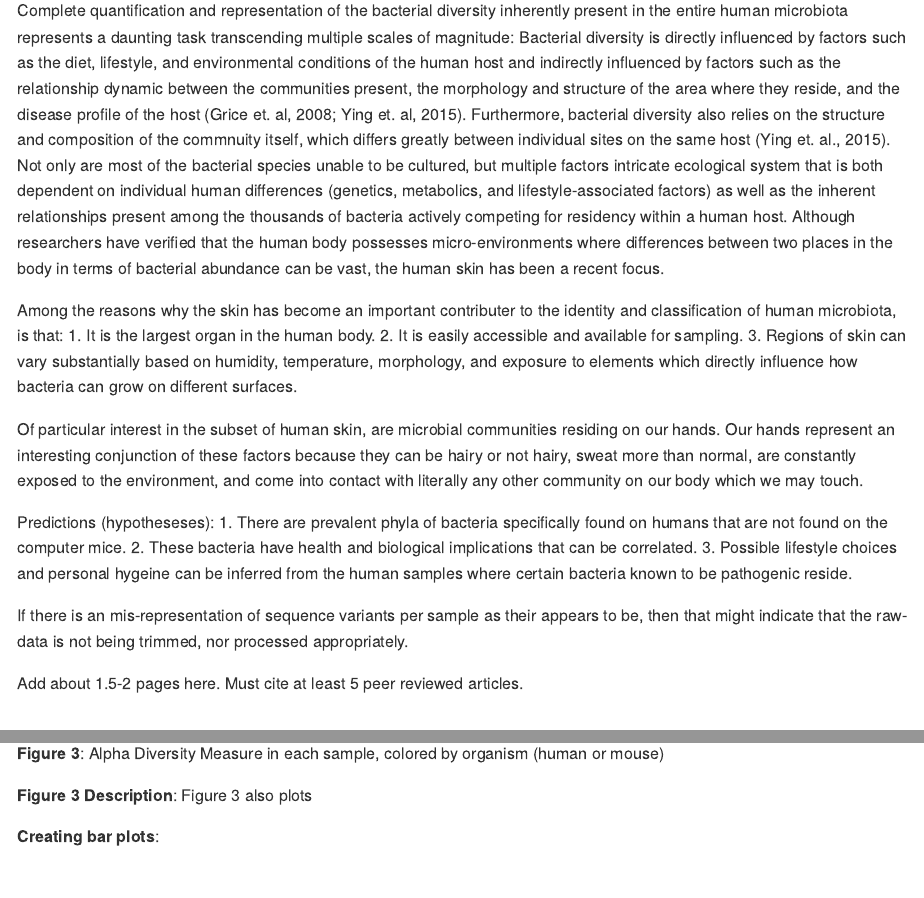
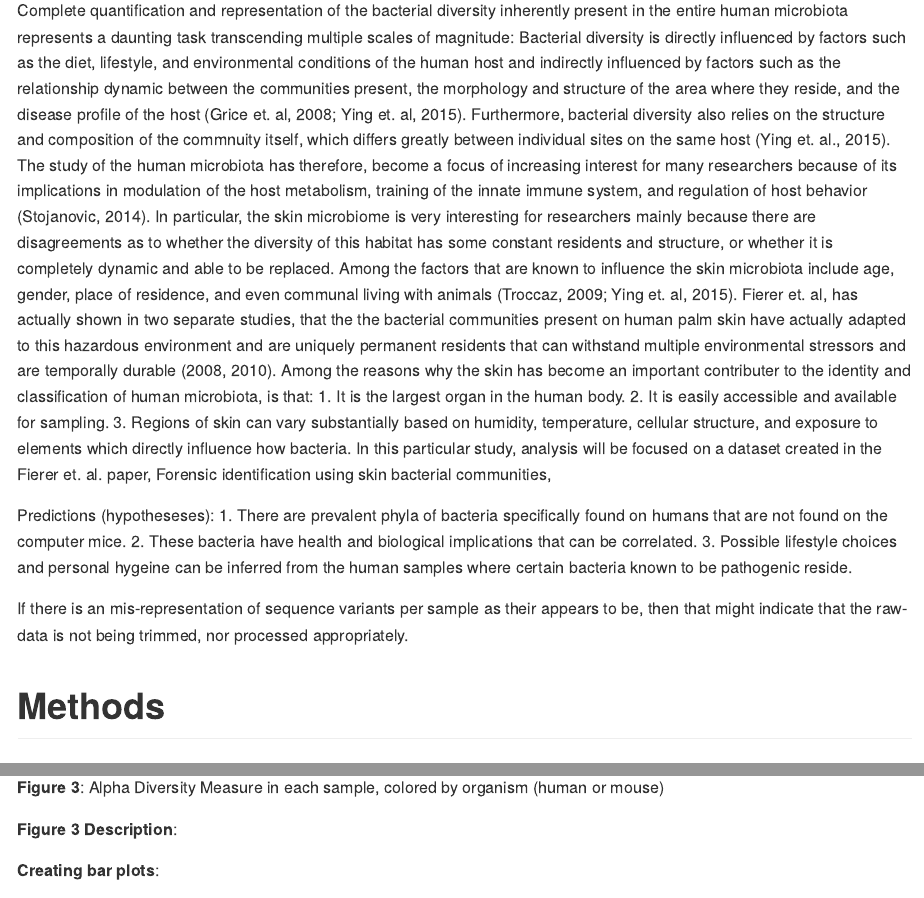
Before and after one commit to 2017-usfca-cs-640/halocht-analysis-report-01-amplicons, an R Markdown document (Analysis_Report_01_amplicons.Rmd): the page in a window 1100 px wide, from 370 px down, and a second part further down, joined at a grey line. Rendered offline with R 4.5, knitr and Pandoc, with nearby package versions; some code elsewhere in the file could not run offline; a font, style sheet, LaTeX package, included part or bibliography that could not be used is replaced or left out.

```diff
--- a/Analysis_Report_01_amplicons.Rmd
+++ b/Analysis_Report_01_amplicons.Rmd
@@ -9,14 +9,13 @@
 
 # Introduction
 
-   Complete quantification and representation of the bacterial diversity inherently present in the entire human microbiota represents a daunting task transcending multiple scales of magnitude: Bacterial diversity is directly influenced by factors such as the diet, lifestyle, and environmental conditions of the human host and indirectly influenced by factors such as the relationship dynamic between the communities present, the morphology and structure of the area where they reside, and the disease profile of the host (Grice et. al, 2008; Ying et. al, 2015). Furthermore, bacterial diversity also relies on the structure and composition of the commnuity itself, which differs greatly between individual sites on the same host (Ying et. al., 2015). Not only are most of the bacterial species unable to be cultured, but multiple factors  intricate ecological system that is both dependent on individual human differences (genetics, metabolics, and lifestyle-associated factors) as well as the inherent relationships present among the thousands of bacteria actively competing for residency within a human host. Although researchers have verified that the human body possesses micro-environments where differences between two places in the body in terms of bacterial abundance can be vast, the human skin has been a recent focus.
-
-  Among the reasons why the skin has become an important contributer to the identity and classification of human microbiota, is that:
+   Complete quantification and representation of the bacterial diversity inherently present in the entire human microbiota represents a daunting task transcending multiple scales of magnitude: Bacterial diversity is directly influenced by factors such as the diet, lifestyle, and environmental conditions of the human host and indirectly influenced by factors such as the relationship dynamic between the communities present, the morphology and structure of the area where they reside, and the disease profile of the host (Grice et. al, 2008; Ying et. al, 2015). Furthermore, bacterial diversity also relies on the structure and composition of the commnuity itself, which differs greatly between individual sites on the same host (Ying et. al., 2015). The study of the human microbiota has therefore, become a focus of increasing interest for many researchers because of its implications in modulation of the host metabolism, training of the innate immune system, and regulation of host behavior (Stojanovic, 2014).
+  In particular, the skin microbiome is very interesting for researchers mainly because there are disagreements as to whether the diversity of this habitat has some constant residents and structure, or whether it is completely dynamic and able to be replaced. Among the factors that are known to influence the skin microbiota include age, gender, place of residence, and even communal living with animals (Troccaz, 2009; Ying et. al, 2015). Fierer et. al, has actually shown in two separate studies, that the the bacterial communities present on human palm skin have actually adapted to this hazardous environment and are uniquely permanent residents that can withstand multiple environmental stressors and are temporally durable (2008, 2010).
+   Among the reasons why the skin has become an important contributer to the identity and classification of human microbiota, is that:
   1. It is the largest organ in the human body.
   2. It is easily accessible and available for sampling.
-  3. Regions of skin can vary substantially based on humidity, temperature, morphology, and exposure to elements which directly influence how bacteria can grow on different surfaces.
-
-  Of particular interest in the subset of human skin, are microbial communities residing on our hands. Our hands represent an interesting conjunction of these factors because they can be hairy or not hairy, sweat more than normal, are constantly exposed to the environment, and come into contact with literally any other community on our body which we may touch.
+  3. Regions of skin can vary substantially based on humidity, temperature, cellular structure, and exposure to elements which directly influence how bacteria.
+  In this particular study, analysis will be focused on a dataset created in the Fierer et. al. paper, Forensic identification using skin bacterial communities,
 
 Predictions (hypotheseses):
 1. There are prevalent phyla of bacteria specifically found on humans that are not found on the computer mice.
@@ -24,8 +23,6 @@
 3. Possible lifestyle choices and personal hygeine can be inferred from the human samples where certain bacteria known to be pathogenic reside.
 
 If there is an mis-representation of sequence variants per sample as their appears to be, then that might indicate that the raw-data is not being trimmed, nor processed appropriately.
-
-Add about 1.5-2 pages here. Must cite at least 5 peer reviewed articles.
 
 # Methods
 
@@ -338,7 +335,7 @@
 
 **Figure 3**: Alpha Diversity Measure in each sample, colored by organism (human or mouse)
 
-**Figure 3 Description**: Figure 3 also plots
+**Figure 3 Description**:
 
 **Creating bar plots**:
 
```
Also changed, not shown: Analysis_Report_01_amplicons.Rmd (2 more changed lines).
